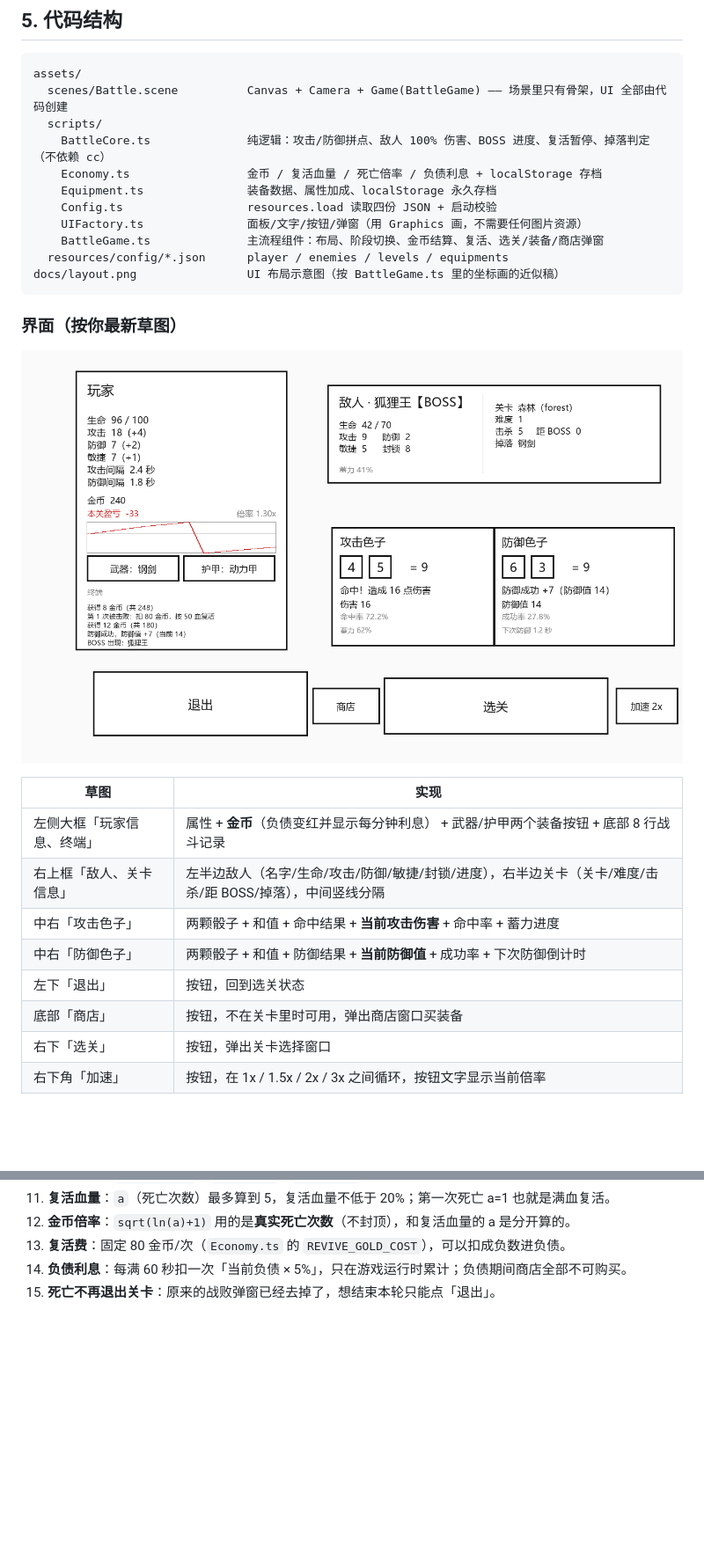
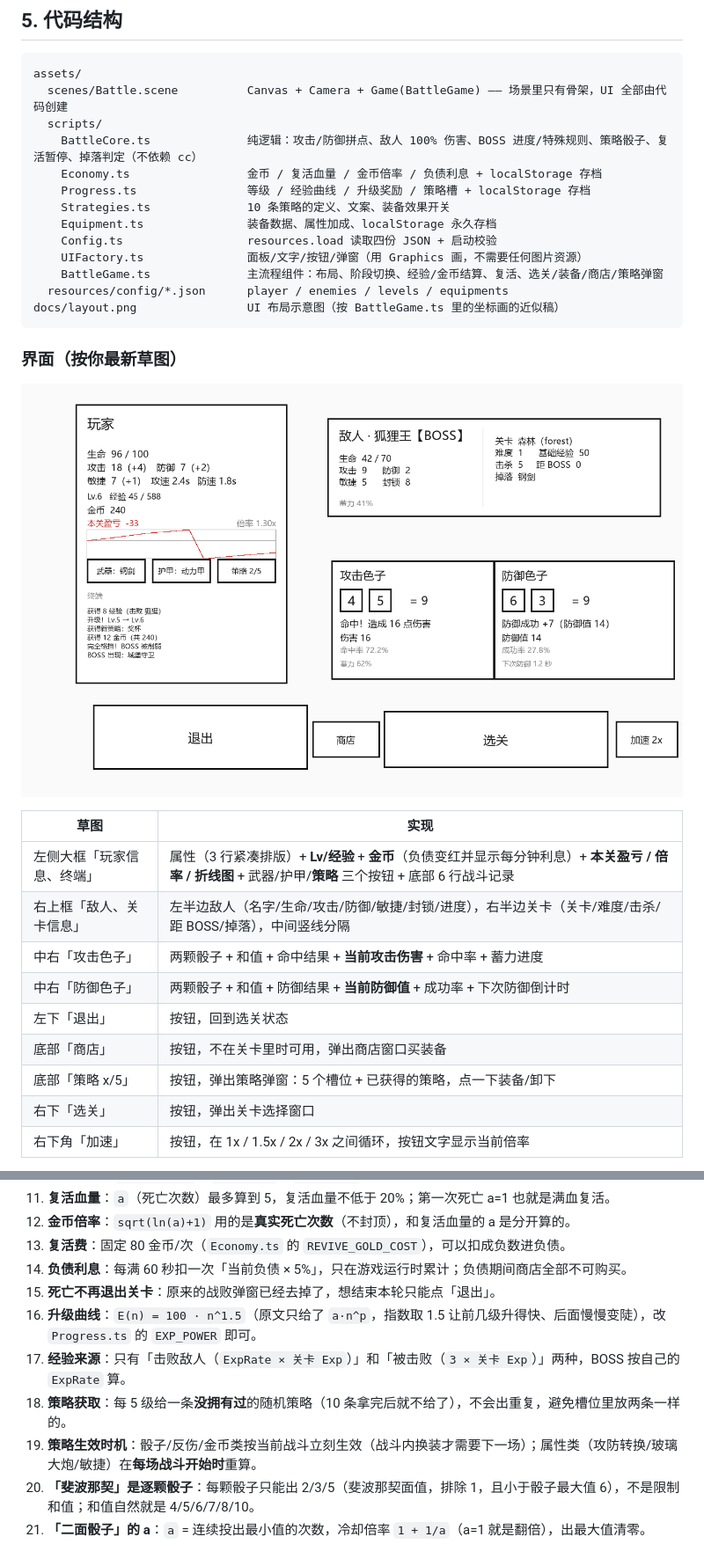
Before and after one commit to NYDZX/CRK, a Markdown page: README.md, 2 parts joined by grey strips. Shown at 88% size. Drawn GitHub-style; pictures changed too: docs/layout.png; blank space fills up the shorter version.

````diff
--- a/README.md
+++ b/README.md
@@ -235,12 +281,14 @@ export const AGILITY_DIRECTION = -1;  // -1 = 敏捷越高越强（当前默认
 assets/
   scenes/Battle.scene          Canvas + Camera + Game(BattleGame) —— 场景里只有骨架，UI 全部由代码创建
   scripts/
-    BattleCore.ts              纯逻辑：攻击/防御拼点、敌人 100% 伤害、BOSS 进度、复活暂停、掉落判定（不依赖 cc）
-    Economy.ts                 金币 / 复活血量 / 死亡倍率 / 负债利息 + localStorage 存档
+    BattleCore.ts              纯逻辑：攻击/防御拼点、敌人 100% 伤害、BOSS 进度/特殊规则、策略骰子、复活暂停、掉落判定（不依赖 cc）
+    Economy.ts                 金币 / 复活血量 / 金币倍率 / 负债利息 + localStorage 存档
+    Progress.ts                等级 / 经验曲线 / 升级奖励 / 策略槽 + localStorage 存档
+    Strategies.ts              10 条策略的定义、文案、装备效果开关
     Equipment.ts               装备数据、属性加成、localStorage 永久存档
     Config.ts                  resources.load 读取四份 JSON + 启动校验
     UIFactory.ts               面板/文字/按钮/弹窗（用 Graphics 画，不需要任何图片资源）
-    BattleGame.ts              主流程组件：布局、阶段切换、金币结算、复活、选关/装备/商店弹窗
+    BattleGame.ts              主流程组件：布局、阶段切换、经验/金币结算、复活、选关/装备/商店/策略弹窗
   resources/config/*.json      player / enemies / levels / equipments
 docs/layout.png                UI 布局示意图（按 BattleGame.ts 里的坐标画的近似稿）
 ```
@@ -251,12 +299,13 @@ docs/layout.png                UI 布局示意图（按 BattleGame.ts 里的坐
 
 | 草图 | 实现 |
 | --- | --- |
-| 左侧大框「玩家信息、终端」 | 属性 + **金币**（负债变红并显示每分钟利息） + 武器/护甲两个装备按钮 + 底部 8 行战斗记录 |
+| 左侧大框「玩家信息、终端」 | 属性（3 行紧凑排版）+ **Lv/经验** + **金币**（负债变红并显示每分钟利息）+ **本关盈亏 / 倍率 / 折线图** + 武器/护甲/**策略** 三个按钮 + 底部 6 行战斗记录 |
 | 右上框「敌人、关卡信息」 | 左半边敌人（名字/生命/攻击/防御/敏捷/封锁/进度），右半边关卡（关卡/难度/击杀/距 BOSS/掉落），中间竖线分隔 |
 | 中右「攻击色子」 | 两颗骰子 + 和值 + 命中结果 + **当前攻击伤害** + 命中率 + 蓄力进度 |
 | 中右「防御色子」 | 两颗骰子 + 和值 + 防御结果 + **当前防御值** + 成功率 + 下次防御倒计时 |
 | 左下「退出」 | 按钮，回到选关状态 |
 | 底部「商店」 | 按钮，不在关卡里时可用，弹出商店窗口买装备 |
+| 底部「策略 x/5」 | 按钮，弹出策略弹窗：5 个槽位 + 已获得的策略，点一下装备/卸下 |
 | 右下「选关」 | 按钮，弹出关卡选择窗口 |
 | 右下角「加速」 | 按钮，在 1x / 1.5x / 2x / 3x 之间循环，按钮文字显示当前倍率 |
 
@@ -325,3 +380,9 @@ node "<同上>/typescript/lib/tsc.js" assets/scripts/BattleCore.ts assets/script
 13. **复活费**：固定 80 金币/次（`Economy.ts` 的 `REVIVE_GOLD_COST`），可以扣成负数进负债。
 14. **负债利息**：每满 60 秒扣一次「当前负债 × 5%」，只在游戏运行时累计；负债期间商店全部不可购买。
 15. **死亡不再退出关卡**：原来的战败弹窗已经去掉了，想结束本轮只能点「退出」。
+16. **升级曲线**：`E(n) = 100 · n^1.5`（原文只给了 `a·n^p`，指数取 1.5 让前几级升得快、后面慢慢变陡），改 `Progress.ts` 的 `EXP_POWER` 即可。
+17. **经验来源**：只有「击败敌人（`ExpRate × 关卡 Exp`）」和「被击败（`3 × 关卡 Exp`）」两种，BOSS 按自己的 `ExpRate` 算。
+18. **策略获取**：每 5 级给一条**没拥有过**的随机策略（10 条拿完后就不给了），不会出重复，避免槽位里放两条一样的。
+19. **策略生效时机**：骰子/反伤/金币类按当前战斗立刻生效（战斗内换装才需要下一场）；属性类（攻防转换/玻璃大炮/敏捷）在**每场战斗开始时**重算。
+20. **「斐波那契」是逐颗骰子**：每颗骰子只能出 2/3/5（斐波那契面值，排除 1，且小于骰子最大值 6），不是限制和值；和值自然就是 4/5/6/7/8/10。
+21. **「二面骰子」的 a**：`a` = 连续投出最小值的次数，冷却倍率 `1 + 1/a`（a=1 就是翻倍），出最大值清零。
````
Also changed, not shown: other parts of README.md (+54 -2 lines), 10 other files.
